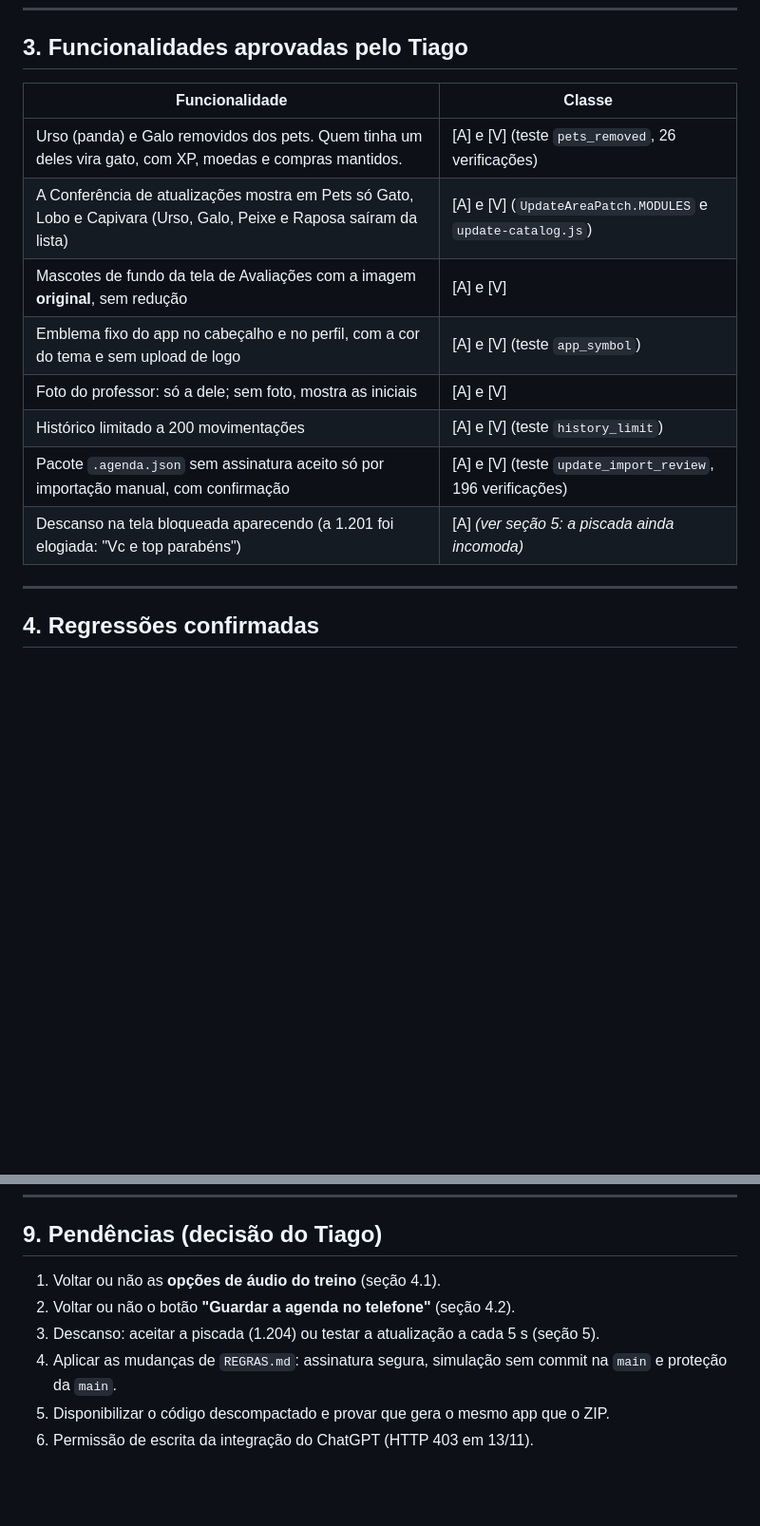
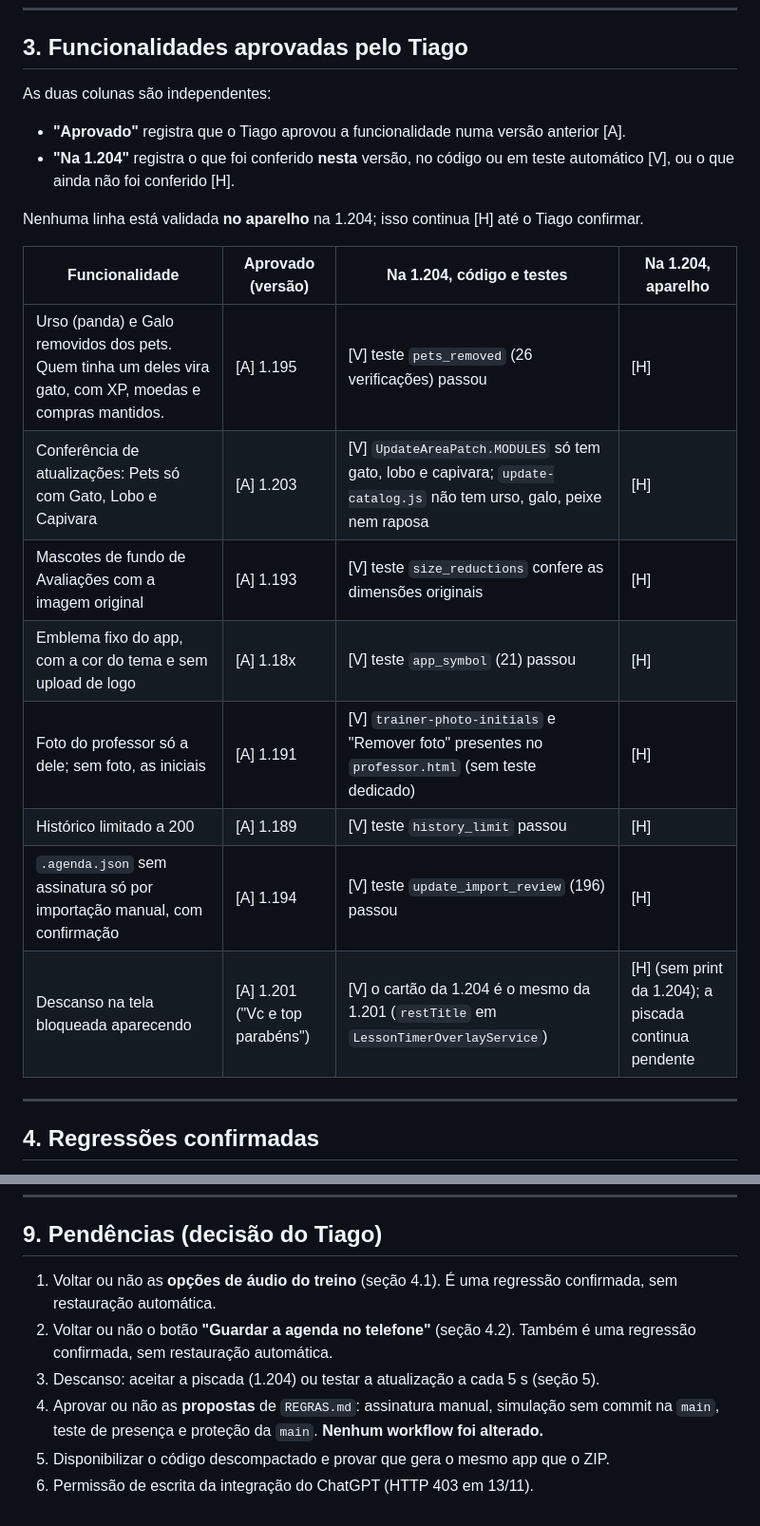
Before and after one commit to personaltiago/Personal-Tiago, a Markdown page: equipe/ESTADO.md, 2 parts joined by grey strips. Shown at 95% size. GitHub-like rendering; blank space fills up the shorter version.

```diff
--- a/equipe/ESTADO.md
+++ b/equipe/ESTADO.md
@@ -74,16 +74,22 @@ A lista vem dos blocos `ap-*` de cada tela. **Estar no código não significa te
 
 ## 3. Funcionalidades aprovadas pelo Tiago
 
-| Funcionalidade | Classe |
-|---|---|
-| Urso (panda) e Galo removidos dos pets. Quem tinha um deles vira gato, com XP, moedas e compras mantidos. | [A] e [V] (teste `pets_removed`, 26 verificações) |
-| A Conferência de atualizações mostra em Pets só Gato, Lobo e Capivara (Urso, Galo, Peixe e Raposa saíram da lista) | [A] e [V] (`UpdateAreaPatch.MODULES` e `update-catalog.js`) |
-| Mascotes de fundo da tela de Avaliações com a imagem **original**, sem redução | [A] e [V] |
-| Emblema fixo do app no cabeçalho e no perfil, com a cor do tema e sem upload de logo | [A] e [V] (teste `app_symbol`) |
-| Foto do professor: só a dele; sem foto, mostra as iniciais | [A] e [V] |
-| Histórico limitado a 200 movimentações | [A] e [V] (teste `history_limit`) |
-| Pacote `.agenda.json` sem assinatura aceito só por importação manual, com confirmação | [A] e [V] (teste `update_import_review`, 196 verificações) |
-| Descanso na tela bloqueada aparecendo (a 1.201 foi elogiada: "Vc e top parabéns") | [A] *(ver seção 5: a piscada ainda incomoda)* |
+As duas colunas são independentes:
+- **"Aprovado"** registra que o Tiago aprovou a funcionalidade numa versão anterior [A].
+- **"Na 1.204"** registra o que foi conferido **nesta** versão, no código ou em teste automático [V], ou o que ainda não foi conferido [H].
+
+Nenhuma linha está validada **no aparelho** na 1.204; isso continua [H] até o Tiago confirmar.
+
+| Funcionalidade | Aprovado (versão) | Na 1.204, código e testes | Na 1.204, aparelho |
+|---|---|---|---|
+| Urso (panda) e Galo removidos dos pets. Quem tinha um deles vira gato, com XP, moedas e compras mantidos. | [A] 1.195 | [V] teste `pets_removed` (26 verificações) passou | [H] |
+| Conferência de atualizações: Pets só com Gato, Lobo e Capivara | [A] 1.203 | [V] `UpdateAreaPatch.MODULES` só tem gato, lobo e capivara; `update-catalog.js` não tem urso, galo, peixe nem raposa | [H] |
+| Mascotes de fundo de Avaliações com a imagem original | [A] 1.193 | [V] teste `size_reductions` confere as dimensões originais | [H] |
+| Emblema fixo do app, com a cor do tema e sem upload de logo | [A] 1.18x | [V] teste `app_symbol` (21) passou | [H] |
+| Foto do professor só a dele; sem foto, as iniciais | [A] 1.191 | [V] `trainer-photo-initials` e "Remover foto" presentes no `professor.html` (sem teste dedicado) | [H] |
+| Histórico limitado a 200 | [A] 1.189 | [V] teste `history_limit` passou | [H] |
+| `.agenda.json` sem assinatura só por importação manual, com confirmação | [A] 1.194 | [V] teste `update_import_review` (196) passou | [H] |
+| Descanso na tela bloqueada aparecendo | [A] 1.201 ("Vc e top parabéns") | [V] o cartão da 1.204 é o mesmo da 1.201 (`restTitle` em `LessonTimerOverlayService`) | [H] (sem print da 1.204); a piscada continua pendente |
 
 ---
 
@@ -167,9 +175,9 @@ Conclusões:
 
 ## 9. Pendências (decisão do Tiago)
 
-1. Voltar ou não as **opções de áudio do treino** (seção 4.1).
-2. Voltar ou não o botão **"Guardar a agenda no telefone"** (seção 4.2).
+1. Voltar ou não as **opções de áudio do treino** (seção 4.1). É uma regressão confirmada, sem restauração automática.
+2. Voltar ou não o botão **"Guardar a agenda no telefone"** (seção 4.2). Também é uma regressão confirmada, sem restauração automática.
 3. Descanso: aceitar a piscada (1.204) ou testar a atualização a cada 5 s (seção 5).
-4. Aplicar as mudanças de `REGRAS.md`: assinatura segura, simulação sem commit na `main` e proteção da `main`.
+4. Aprovar ou não as **propostas** de `REGRAS.md`: assinatura manual, simulação sem commit na `main`, teste de presença e proteção da `main`. **Nenhum workflow foi alterado.**
 5. Disponibilizar o código descompactado e provar que gera o mesmo app que o ZIP.
 6. Permissão de escrita da integração do ChatGPT (HTTP 403 em 13/11).
```
Also changed, not shown: other parts of equipe/ESTADO.md (+3 -1 lines), equipe/REGRAS.md (+47 -7 lines).
